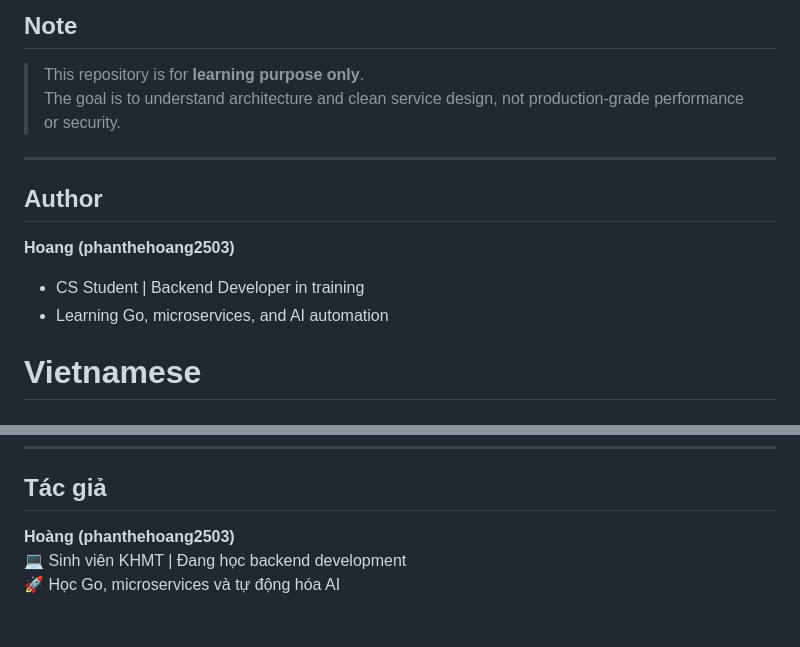
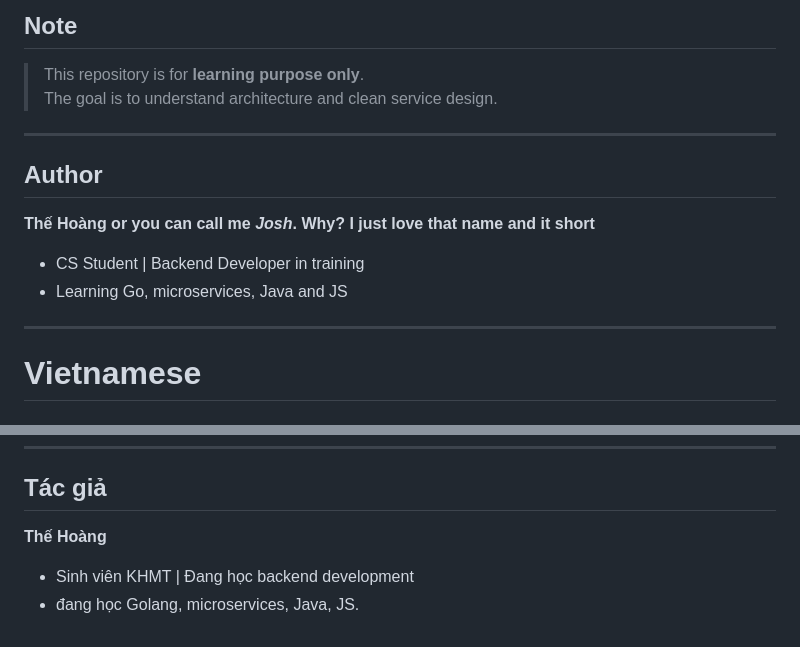
Before and after one commit to phanthehoang2503/small-project-service, a Markdown page: README.md, 2 parts joined by grey strips. Rendered like a GitHub page.

Commit message:
fixed some typo

```diff
--- a/README.md
+++ b/README.md
@@ -134,15 +134,17 @@ Then visit Swagger UI for each service:
 ## Note
 
 > This repository is for **learning purpose only**.
-> The goal is to understand architecture and clean service design, not production-grade performance or security.
+> The goal is to understand architecture and clean service design.
 
 ---
 
 ## Author
 
-**Hoang (phanthehoang2503)**
+**Thế Hoàng or you can call me *Josh*. Why? I just love that name and it short**
 - CS Student | Backend Developer in training
-- Learning Go, microservices, and AI automation
+- Learning Go, microservices, Java and JS
+
+---
 
 # Vietnamese
 
@@ -233,6 +235,6 @@ Truy cập Swagger UI của từng service:
 
 ## Tác giả
 
-**Hoàng (phanthehoang2503)**
-💻 Sinh viên KHMT | Đang học backend development
-🚀 Học Go, microservices và tự động hóa AI
+**Thế Hoàng**
+- Sinh viên KHMT | Đang học backend development
+- đang học Golang, microservices, Java, JS.
```
